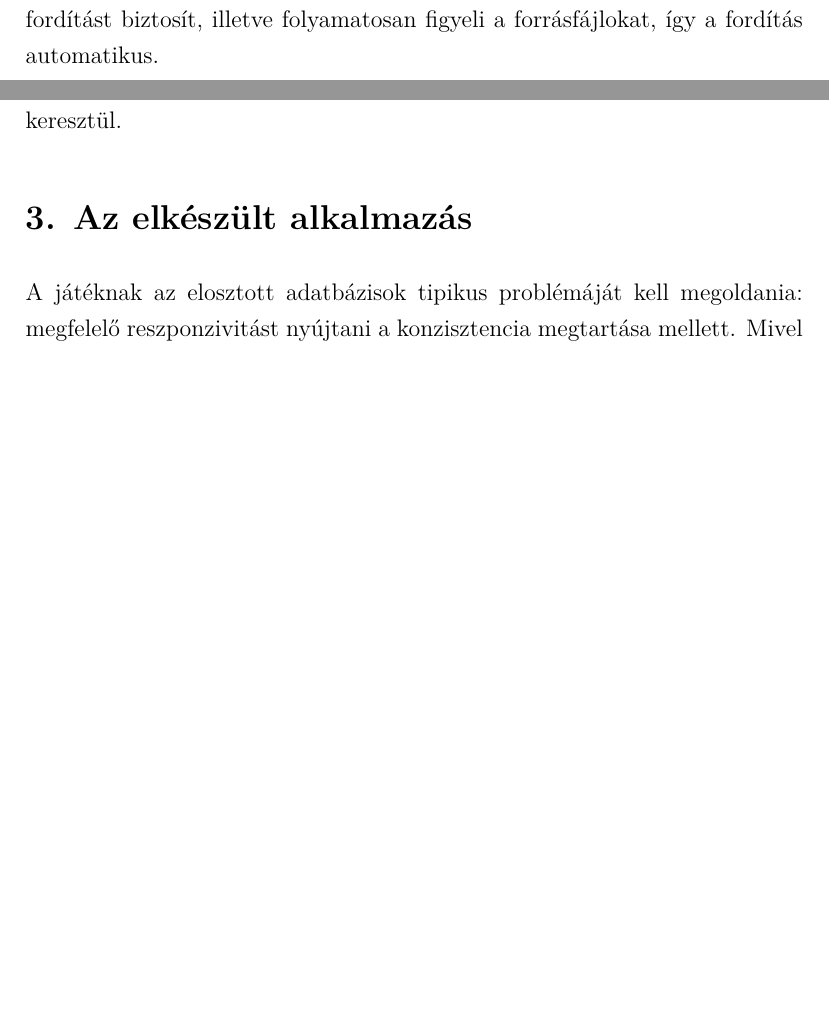
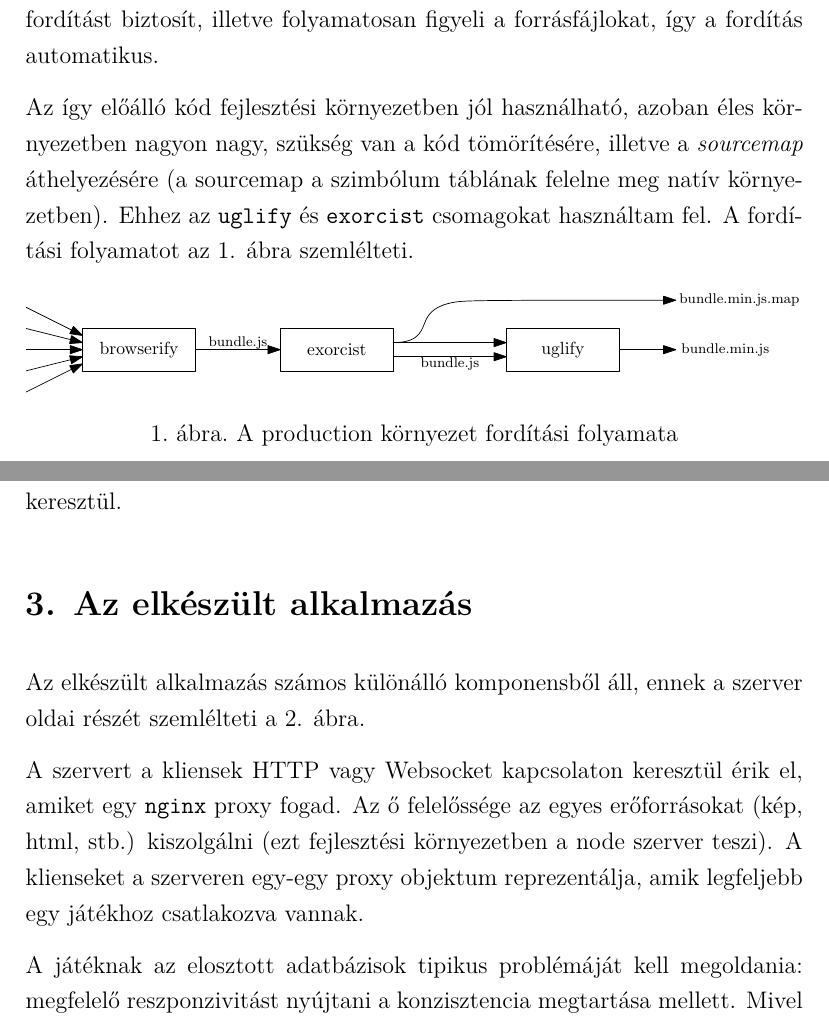
Before and after one commit to madbence/viauml01-docs, a LaTeX document (docs.tex): two parts of pages 3 and 5 of 9 before the commit and two parts of pages 3 and 5 of 10 after it, joined at a grey line, cut so that both start at the same text, the shorter picture padded with empty space. Compiled offline with XeLaTeX.

Commit message:
feat: add more stuff

```diff
--- a/docs.tex
+++ b/docs.tex
@@ -111,6 +111,19 @@ Fejlesztés közben a teljes fordítás sajnos nagyon lassú (ahogy minden más
 fordítást biztosít, illetve folyamatosan figyeli a forrásfájlokat,
 így a fordítás automatikus.
 
+Az így előálló kód fejlesztési környezetben jól használható, azoban éles környezetben
+nagyon nagy, szükség van a kód tömörítésére, illetve a \emph{sourcemap} áthelyezésére
+(a sourcemap a szimbólum táblának felelne meg natív környezetben).
+Ehhez az \texttt{uglify} és \texttt{exorcist} csomagokat használtam fel.
+A fordítási folyamatot \aref{fig:uglify}. ábra szemlélteti.
+
+\begin{figure}[h!]
+  \centering
+  \includegraphics[width=\textwidth]{figures/uglify}
+  \caption{A production környezet fordítási folyamata}
+  \label{fig:uglify}
+\end{figure}
+
 \subsection{Flowtype}
 
 A JavaScript nyelv egyik nagy hátrányának a statikus típusosság hiányát tartják.
@@ -158,3 +171,5 @@ amiket aztán továbbít a WebSocket kapcsolatok keresztül.
 
 \section{Az elkészült alkalmazás}
 
+Az elkészült alkalmazás számos különálló komponensből áll, ennek a szerver oldai
+részét szemlélteti \aref{fig:app-arch}. ábra.
@@ -161,3 +181,12 @@ amiket aztán továbbít a WebSocket kapcsolatok keresztül.
+  \label{fig:app-arch}
+\end{figure}
+
+A szervert a kliensek HTTP vagy Websocket kapcsolaton keresztül érik el, amiket
+egy \texttt{nginx} proxy fogad. Az ő felelőssége az egyes erőforrásokat (kép, html, stb.)
+kiszolgálni (ezt fejlesztési környezetben a node szerver teszi).
+A klienseket a szerveren egy-egy proxy objektum reprezentálja, amik legfeljebb
+egy játékhoz csatlakozva vannak.
+
 A játéknak az elosztott adatbázisok tipikus problémáját kell megoldania:
 megfelelő reszponzivitást nyújtani a konzisztencia megtartása mellett.
 Mivel mind a szerver, mind a kliens JavaScript-ben van írva, így a játéklogika
```
Also changed, not shown: figures/app.eps (added), figures/uglify.eps (added), docs.tex (7 more changed lines).
